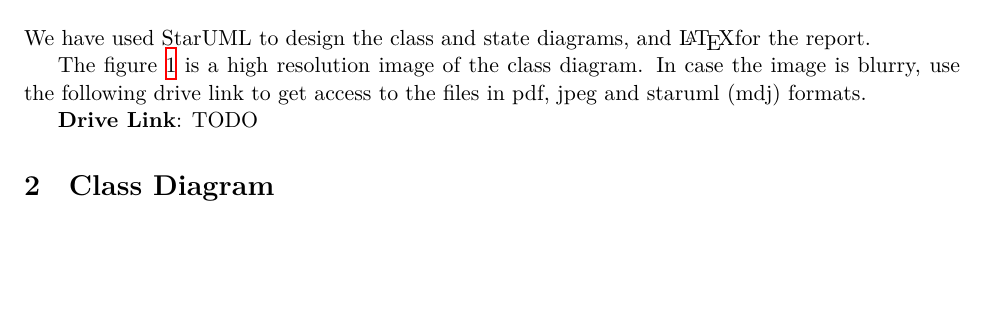
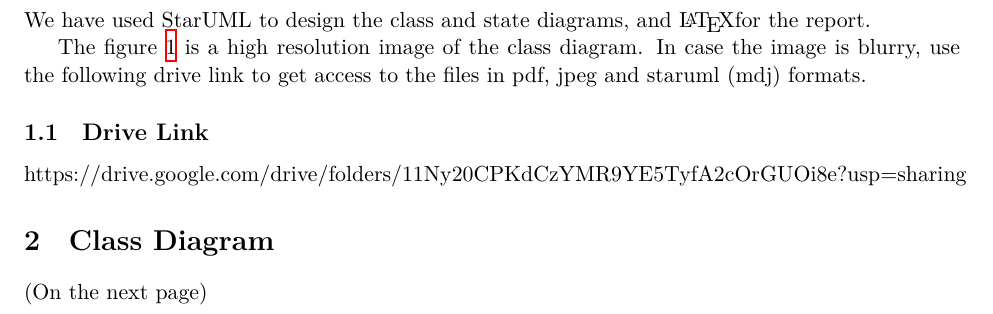
Before and after one commit to PraneethJain/DASS, a LaTeX problem sheet (Assignment-3/main.tex): part of page 1 of 19, cut so that both start at the same text, the shorter picture padded with empty space. The pictures show the PDF file Assignment-3/main.pdf that the author committed with the source.

Commit message:
feat: add drive link

```diff
--- a/Assignment-3/main.tex
+++ b/Assignment-3/main.tex
@@ -64,10 +64,13 @@ and \LaTeX  for the report.
 The figure \ref{class} is a high resolution image of the class diagram. In case the image is blurry,
 use the following drive link to get access to the files in pdf, jpeg and staruml (mdj) formats.
 
-\textbf{Drive Link}: TODO
+\subsection{Drive Link}
+https://drive.google.com/drive/folders/11Ny20CPKdCzYMR9YE5TyfA2cOrGUOi8e?usp=sharing
 
 
 \section{Class Diagram}
+
+(On the next page)
 
 \pagebreak
 
```
Also changed, not shown: Assignment-3/main.pdf.
